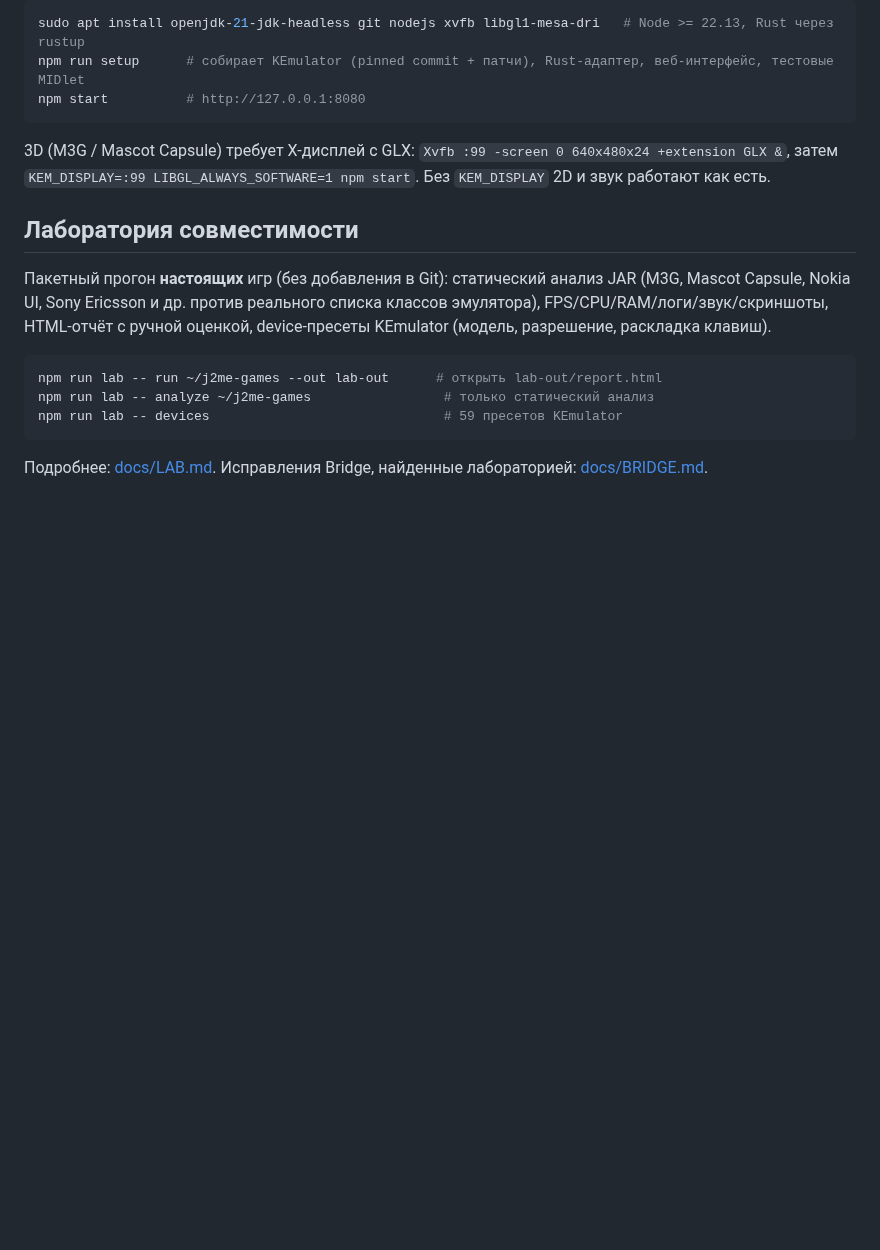
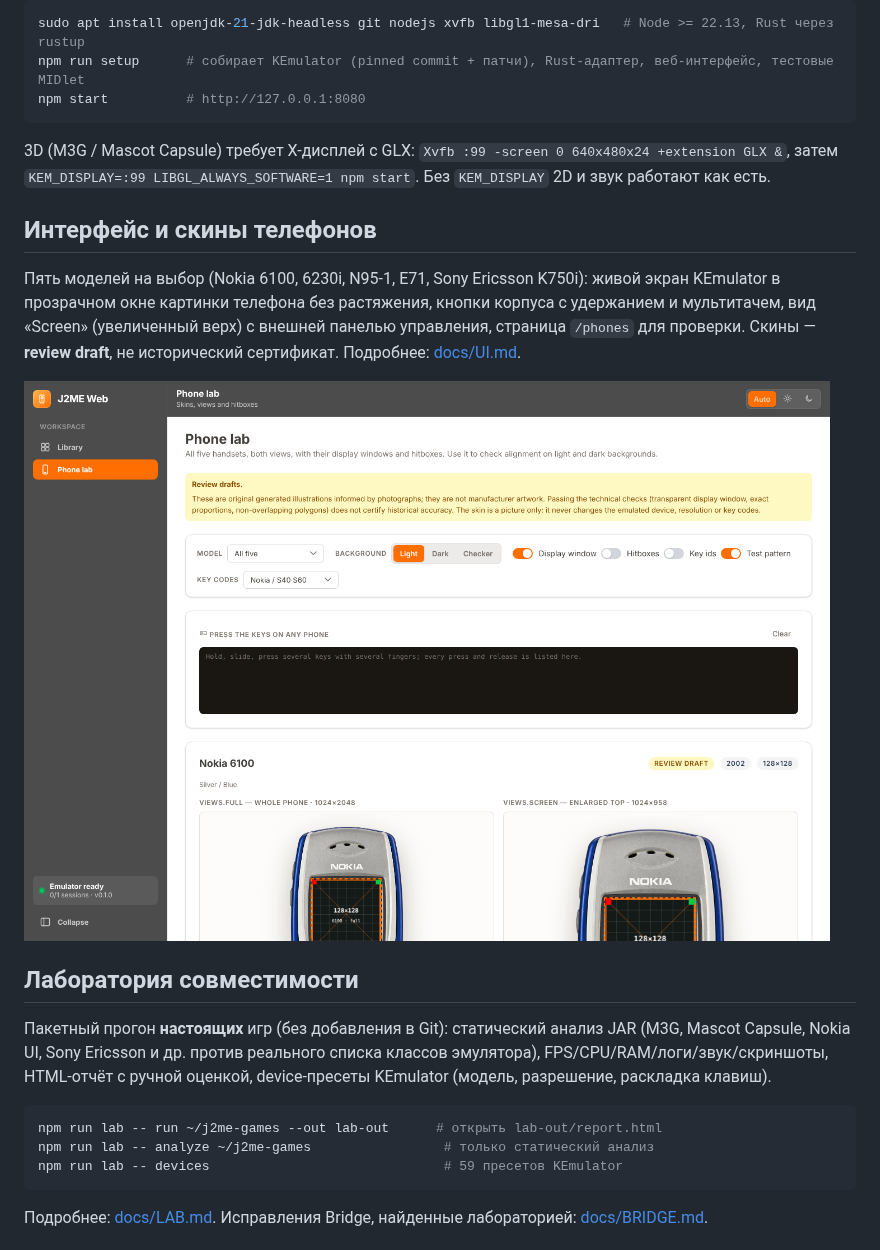
Before and after one commit to grayhex/JGO, a Markdown page: README.md, the part around one of its changes. Rendered like a GitHub page; pictures changed too: docs/img/phones.png (added); blank space fills up the shorter version.

```diff
--- a/README.md
+++ b/README.md
@@ -55,6 +55,14 @@ npm start          # http://127.0.0.1:8080
 3D (M3G / Mascot Capsule) требует X-дисплей с GLX: `Xvfb :99 -screen 0 640x480x24 +extension GLX &`,
 затем `KEM_DISPLAY=:99 LIBGL_ALWAYS_SOFTWARE=1 npm start`. Без `KEM_DISPLAY` 2D и звук работают как есть.
 
+## Интерфейс и скины телефонов
+
+Пять моделей на выбор (Nokia 6100, 6230i, N95-1, E71, Sony Ericsson K750i): живой экран KEmulator в прозрачном окне картинки телефона без растяжения,
+кнопки корпуса с удержанием и мультитачем, вид «Screen» (увеличенный верх) с внешней панелью управления, страница `/phones` для проверки.
+Скины — **review draft**, не исторический сертификат. Подробнее: [docs/UI.md](docs/UI.md).
+
+![phones](docs/img/phones.png)
+
 ## Лаборатория совместимости
 
 Пакетный прогон **настоящих** игр (без добавления в Git): статический анализ JAR (M3G, Mascot Capsule, Nokia UI, Sony Ericsson и др. против реального списка классов эмулятора),
```
Also changed, not shown: other parts of README.md (+5 -3 lines), docs/ARCHITECTURE.md (+5 -0 lines), docs/UI.md (added, +84 -0 lines), docs/img/library-dark.png, docs/img/mobile.png, docs/img/player-screen.png (added), docs/img/player.png, 10 other files.
